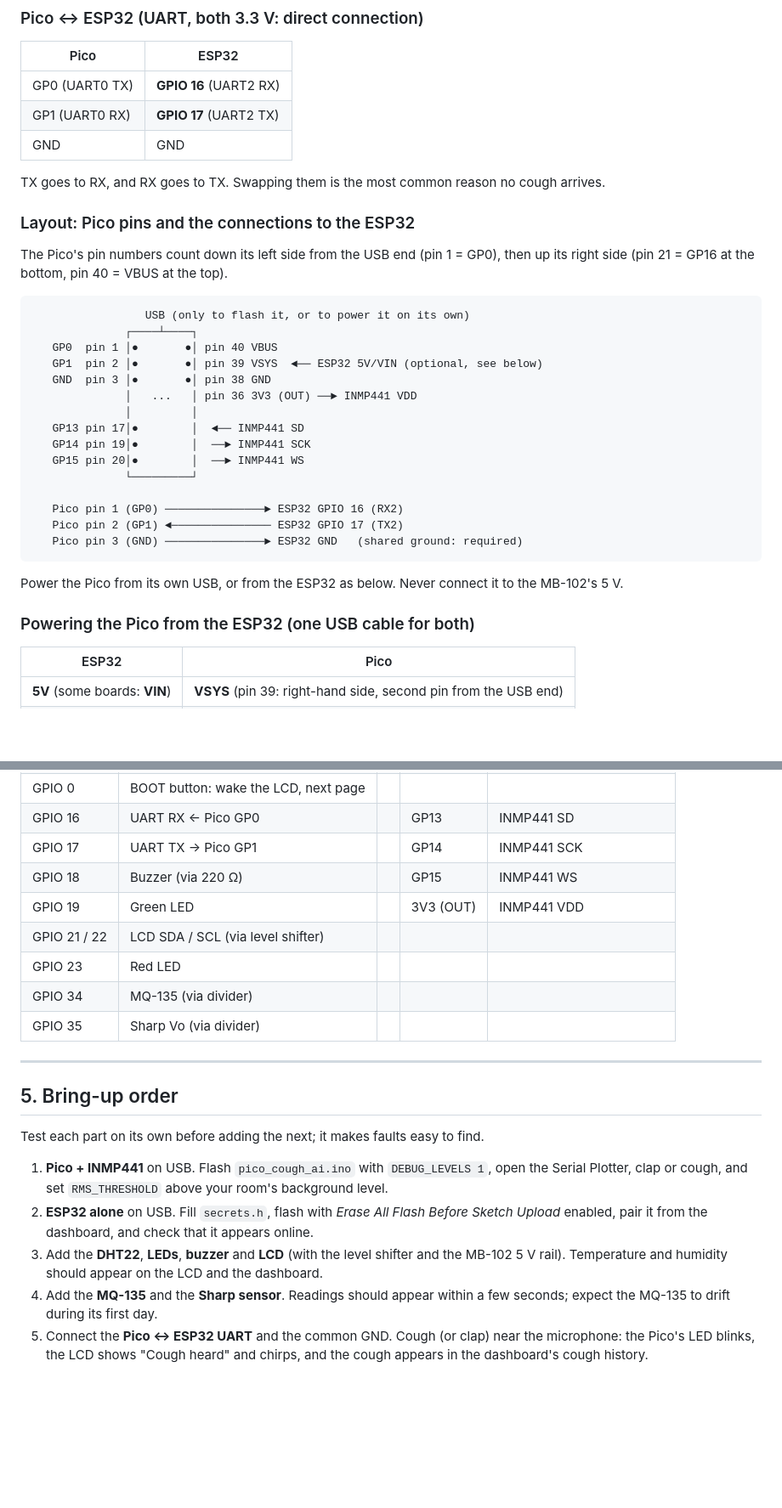
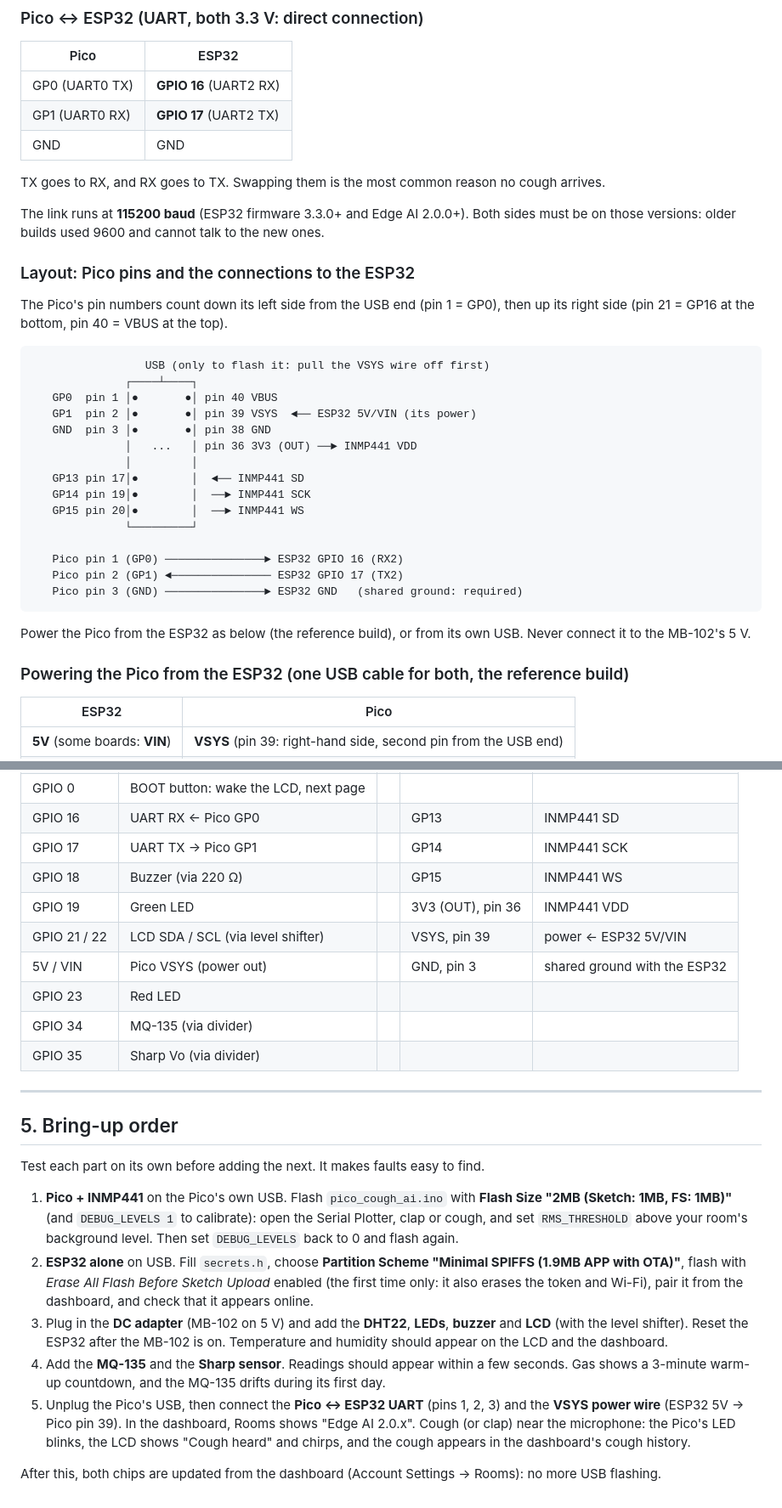
Before and after one commit to anake-an/asthma-monitoring-system, a Markdown page: hardware/WIRING_GUIDE.md, 2 parts joined by grey strips. Shown at 85% size. GitHub-like rendering; blank space fills up the shorter version.

````diff
--- a/hardware/WIRING_GUIDE.md
+++ b/hardware/WIRING_GUIDE.md
@@ -73,13 +81,15 @@ Rules:
 
 TX goes to RX, and RX goes to TX. Swapping them is the most common reason no cough arrives.
 
+The link runs at **115200 baud** (ESP32 firmware 3.3.0+ and Edge AI 2.0.0+). Both sides must be on those versions: older builds used 9600 and cannot talk to the new ones.
+
 ### Layout: Pico pins and the connections to the ESP32
 The Pico's pin numbers count down its left side from the USB end (pin 1 = GP0), then up its right side (pin 21 = GP16 at the bottom, pin 40 = VBUS at the top).
 ```
-                 USB (only to flash it, or to power it on its own)
+                 USB (only to flash it: pull the VSYS wire off first)
               ┌────┴────┐
    GP0  pin 1 │●       ●│ pin 40 VBUS
-   GP1  pin 2 │●       ●│ pin 39 VSYS  ◄── ESP32 5V/VIN (optional, see below)
+   GP1  pin 2 │●       ●│ pin 39 VSYS  ◄── ESP32 5V/VIN (its power)
    GND  pin 3 │●       ●│ pin 38 GND
               │   ...   │ pin 36 3V3 (OUT) ──► INMP441 VDD
               │         │
@@ -92,9 +102,9 @@ The Pico's pin numbers count down its left side from the USB end (pin 1 = GP0),
    Pico pin 2 (GP1) ◄─────────────── ESP32 GPIO 17 (TX2)
    Pico pin 3 (GND) ───────────────► ESP32 GND   (shared ground: required)
 ```
-Power the Pico from its own USB, or from the ESP32 as below. Never connect it to the MB-102's 5 V.
+Power the Pico from the ESP32 as below (the reference build), or from its own USB. Never connect it to the MB-102's 5 V.
 
-### Powering the Pico from the ESP32 (one USB cable for both)
+### Powering the Pico from the ESP32 (one USB cable for both, the reference build)
 | ESP32 | Pico |
 |---|---|
 | **5V** (some boards: **VIN**) | **VSYS** (pin 39: right-hand side, second pin from the USB end) |
@@ -203,8 +213,9 @@ Green = connected and normal. Red = alarm, or not connected to the broker.
 | GPIO 16 | UART RX ← Pico GP0 | | GP13 | INMP441 SD |
 | GPIO 17 | UART TX → Pico GP1 | | GP14 | INMP441 SCK |
 | GPIO 18 | Buzzer (via 220 Ω) | | GP15 | INMP441 WS |
-| GPIO 19 | Green LED | | 3V3 (OUT) | INMP441 VDD |
-| GPIO 21 / 22 | LCD SDA / SCL (via level shifter) | | | |
+| GPIO 19 | Green LED | | 3V3 (OUT), pin 36 | INMP441 VDD |
+| GPIO 21 / 22 | LCD SDA / SCL (via level shifter) | | VSYS, pin 39 | power ← ESP32 5V/VIN |
+| 5V / VIN | Pico VSYS (power out) | | GND, pin 3 | shared ground with the ESP32 |
 | GPIO 23 | Red LED | | | |
 | GPIO 34 | MQ-135 (via divider) | | | |
 | GPIO 35 | Sharp Vo (via divider) | | | |
@@ -213,10 +224,12 @@ Green = connected and normal. Red = alarm, or not connected to the broker.
 
 ## 5. Bring-up order
 
-Test each part on its own before adding the next; it makes faults easy to find.
+Test each part on its own before adding the next. It makes faults easy to find.
 
-1. **Pico + INMP441** on USB. Flash `pico_cough_ai.ino` with `DEBUG_LEVELS 1`, open the Serial Plotter, clap or cough, and set `RMS_THRESHOLD` above your room's background level.
-2. **ESP32 alone** on USB. Fill `secrets.h`, flash with *Erase All Flash Before Sketch Upload* enabled, pair it from the dashboard, and check that it appears online.
-3. Add the **DHT22**, **LEDs**, **buzzer** and **LCD** (with the level shifter and the MB-102 5 V rail). Temperature and humidity should appear on the LCD and the dashboard.
-4. Add the **MQ-135** and the **Sharp sensor**. Readings should appear within a few seconds; expect the MQ-135 to drift during its first day.
-5. Connect the **Pico ↔ ESP32 UART** and the common GND. Cough (or clap) near the microphone: the Pico's LED blinks, the LCD shows "Cough heard" and chirps, and the cough appears in the dashboard's cough history.
+1. **Pico + INMP441** on the Pico's own USB. Flash `pico_cough_ai.ino` with **Flash Size "2MB (Sketch: 1MB, FS: 1MB)"** (and `DEBUG_LEVELS 1` to calibrate): open the Serial Plotter, clap or cough, and set `RMS_THRESHOLD` above your room's background level. Then set `DEBUG_LEVELS` back to 0 and flash again.
+2. **ESP32 alone** on USB. Fill `secrets.h`, choose **Partition Scheme "Minimal SPIFFS (1.9MB APP with OTA)"**, flash with *Erase All Flash Before Sketch Upload* enabled (the first time only: it also erases the token and Wi-Fi), pair it from the dashboard, and check that it appears online.
+3. Plug in the **DC adapter** (MB-102 on 5 V) and add the **DHT22**, **LEDs**, **buzzer** and **LCD** (with the level shifter). Reset the ESP32 after the MB-102 is on. Temperature and humidity should appear on the LCD and the dashboard.
+4. Add the **MQ-135** and the **Sharp sensor**. Readings should appear within a few seconds. Gas shows a 3-minute warm-up countdown, and the MQ-135 drifts during its first day.
+5. Unplug the Pico's USB, then connect the **Pico ↔ ESP32 UART** (pins 1, 2, 3) and the **VSYS power wire** (ESP32 5V → Pico pin 39). In the dashboard, Rooms shows "Edge AI 2.0.x". Cough (or clap) near the microphone: the Pico's LED blinks, the LCD shows "Cough heard" and chirps, and the cough appears in the dashboard's cough history.
+
+After this, both chips are updated from the dashboard (Account Settings → Rooms): no more USB flashing.
````
Also changed, not shown: other parts of hardware/WIRING_GUIDE.md (+26 -18 lines).
